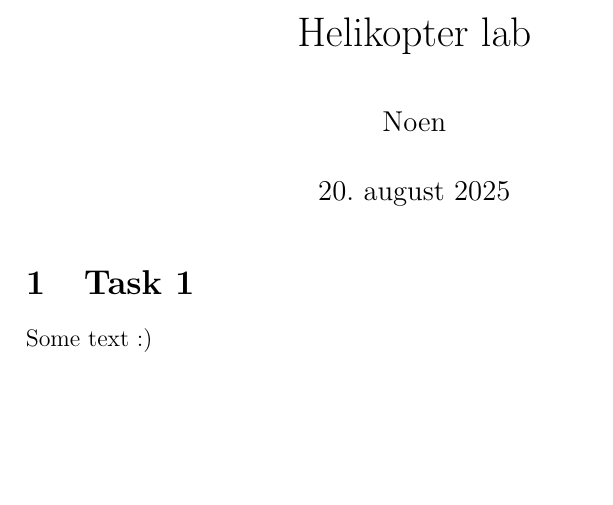
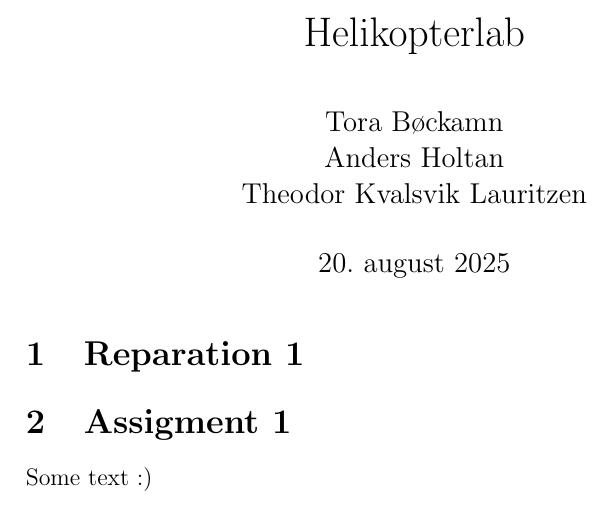
Before and after one commit to theodorklauritzen/TTK4115_Helikopter_lab, a LaTeX document (rapport/main.tex, which reads rapport/assignemnt1.tex, rapport/preparation1.tex, rapport/task1.tex): part of the page, cut at the place of the change, the shorter picture padded with empty space. Compiled offline with pdfLaTeX.

Commit message:
feat: Change structure

```diff
--- /dev/null
+++ b/rapport/assignemnt1.tex
@@ -0,0 +1,3 @@
+\section{Assigment 1}
+
+Some text :)
--- a/rapport/main.tex
+++ b/rapport/main.tex
@@ -21,15 +21,14 @@
 \begin{document}
 
 % Titlepage
-%\title{Øving 6}
-%\author{Theodor Kvalsvik Lauritzen}
-\title{Helikopter lab}
-\author{Noen}
+\title{Helikopterlab}
+\author{Tora Bøckamn \\ Anders Holtan \\ Theodor Kvalsvik Lauritzen}
 
 \date{\today}
 
 \maketitle
 
-\input{task1.tex}
+\input{preparation1.tex}
+\input{assignemnt1.tex}
 
 \end{document}
--- /dev/null
+++ b/rapport/preparation1.tex
@@ -0,0 +1 @@
+\section{Reparation 1}
--- a/rapport/task1.tex
+++ /dev/null
@@ -1,3 +0,0 @@
-\section{Task 1}
-
-Some text :)
```
